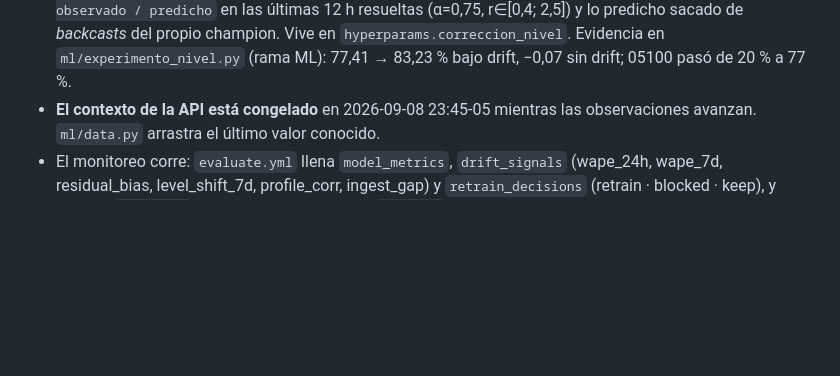
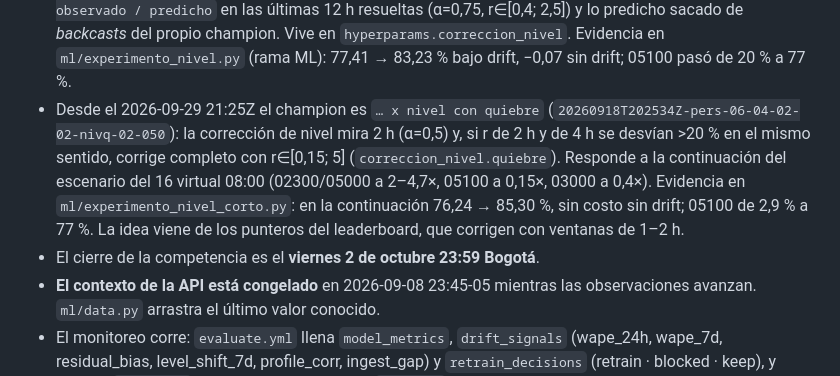
Before and after one commit to isaiasexternado-a11y/pulso-transmi-proyecto1mlops, a Markdown page: CLAUDE.md, the part around the change. Rendered like a GitHub page; blank space fills up the shorter version.

Commit message:
docs: CLAUDE.md con el champion de nivel con quiebre
Co-Authored-By: Claude Opus 5.5 <noreply@anthropic.com>

```diff
--- a/CLAUDE.md
+++ b/CLAUDE.md
@@ -97,6 +97,14 @@ El histórico semilla (45 días, 51.840 obs, 2026-07-26 → 2026-09-08) se extie
   (α=0,75, r∈[0,4; 2,5]) y lo predicho sacado de *backcasts* del propio champion.
   Vive en `hyperparams.correccion_nivel`. Evidencia en `ml/experimento_nivel.py` (rama ML):
   77,41 → 83,23 % bajo drift, −0,07 sin drift; 05100 pasó de 20 % a 77 %.
+- Desde el 2026-09-29 21:25Z el champion es `… x nivel con quiebre`
+  (`20260918T202534Z-pers-06-04-02-02-nivq-02-050`): la corrección de nivel mira 2 h (α=0,5) y,
+  si r de 2 h y de 4 h se desvían >20 % en el mismo sentido, corrige completo con r∈[0,15; 5]
+  (`correccion_nivel.quiebre`). Responde a la continuación del escenario del 16 virtual 08:00
+  (02300/05000 a 2–4,7×, 05100 a 0,15×, 03000 a 0,4×). Evidencia en `ml/experimento_nivel_corto.py`:
+  en la continuación 76,24 → 85,30 %, sin costo sin drift; 05100 de 2,9 % a 77 %.
+  La idea viene de los punteros del leaderboard, que corrigen con ventanas de 1–2 h.
+- El cierre de la competencia es el **viernes 2 de octubre 23:59 Bogotá**.
 - **El contexto de la API está congelado** en 2026-09-08 23:45-05 mientras las observaciones avanzan.
   `ml/data.py` arrastra el último valor conocido.
 - El monitoreo corre: `evaluate.yml` llena `model_metrics`, `drift_signals` (wape_24h, wape_7d,
```
